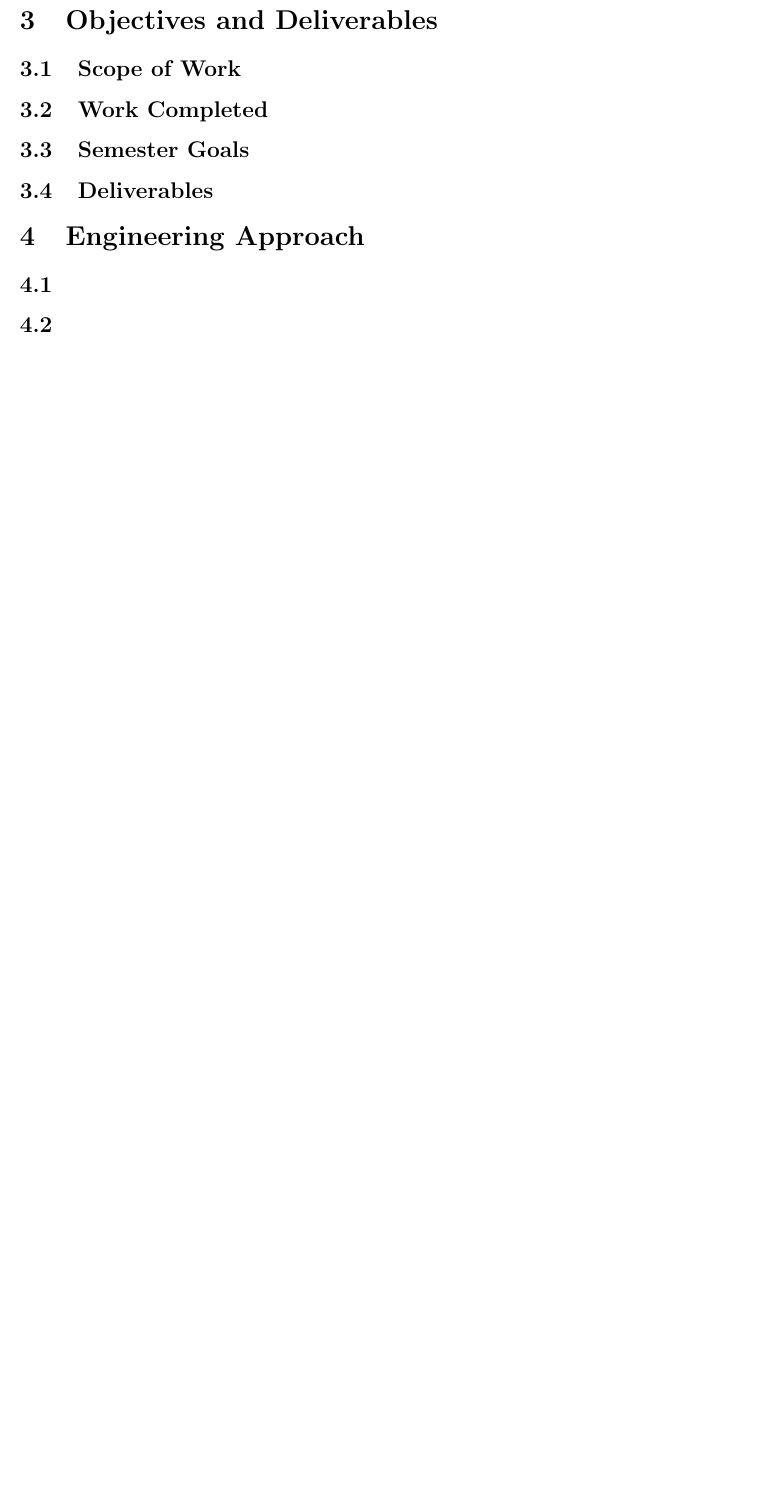
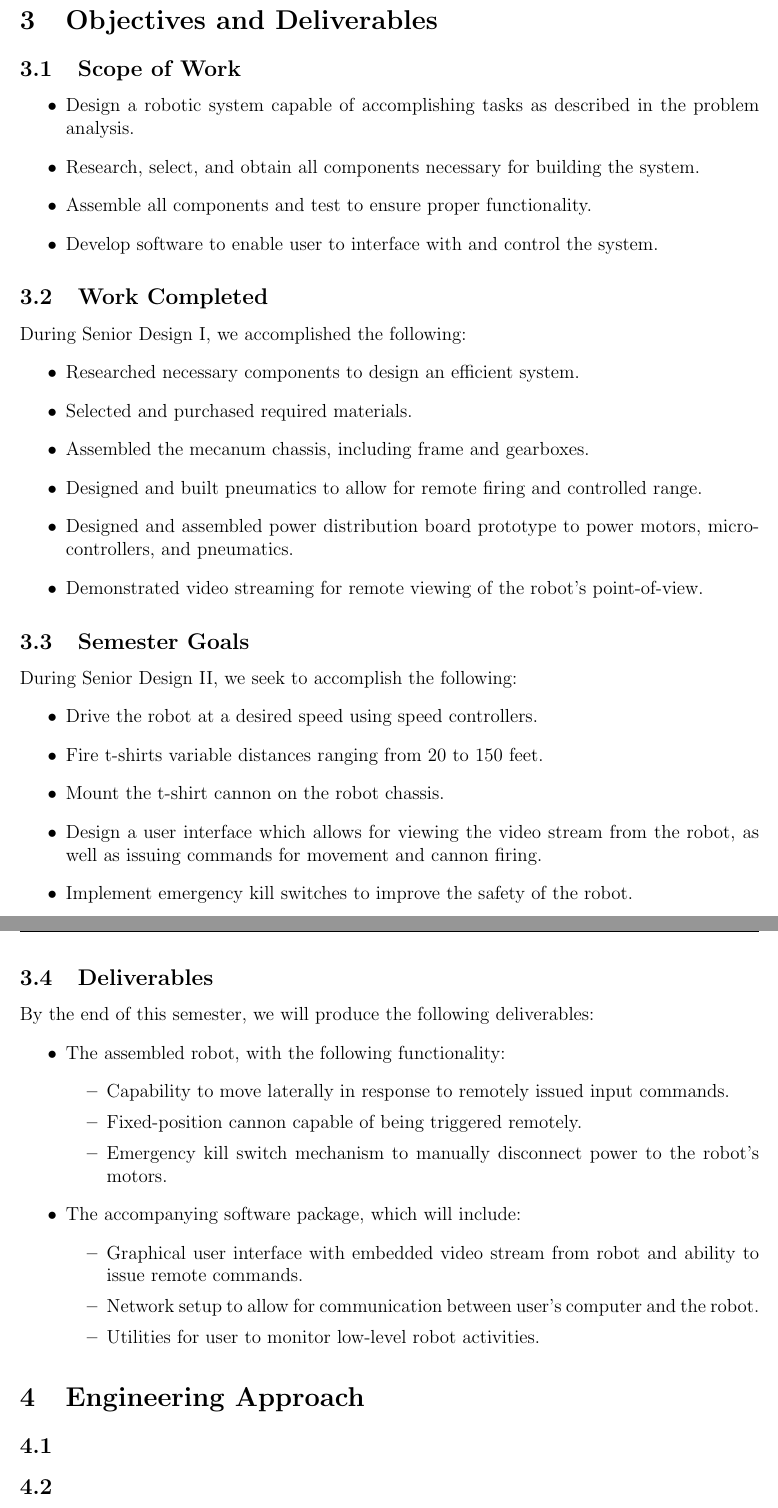
Before and after one commit to cometcannon/tshirt-cannon-robot, a LaTeX document (doc/proposal.tex): part of page 3 of 3 before the commit and two parts of pages 3 and 4 of 4 after it, the two joined at a grey line, cut so that both start at the same text, the shorter picture padded with empty space. Compiled offline with pdfLaTeX.

Commit message:
add section on objectives and deliverables

```diff
--- a/doc/proposal.tex
+++ b/doc/proposal.tex
@@ -32,18 +32,59 @@ The Erik Jonsson School of Engineering often hosts events and sponsors collabora
 \section{Problem Analysis}
 The robot must wirelessly receive and perform velocity and t-shirt launching commands. To perform the commands, the robot must first have a mechanism by which to control its velocity and also a triggering mechanism for the t-shirt launcher. It must have a wireless receiver on-board and a camera for first person view streaming. A central controller should coordinate all robot tasks on-board and a power source for both the t-shirt launching mechanism as well as the components dedicated to maneuvering the robot. The following specifications will solve the problem as thus described:
 \begin{itemize}
-    \item 4-wheel omnidirectional drive
-    \item Pneumatic t-shirt launcher with a shot range between 20 and 150 feet
-    \item Single power source for all electrical components
-    \item Single microcontroller board that includes a microcontroller and a microprocessor for embedded linux and wireless communication
-    \item Highly reconfigurable IP camera
+\item 4-wheel omnidirectional drive
+\item Pneumatic t-shirt launcher with a shot range between 20 and 150 feet
+\item Single power source for all electrical components
+\item Single microcontroller board that includes a microcontroller and a microprocessor for embedded linux and wireless communication
+\item Highly reconfigurable IP camera
 \end{itemize}
 
 \section{Objectives and Deliverables}
 \subsection{Scope of Work}
+\begin{itemize}
+\item Design a robotic system capable of accomplishing tasks as described in the problem analysis.
+\item Research, select, and obtain all components necessary for building the system.
+\item Assemble all components and test to ensure proper functionality.
+\item Develop software to enable user to interface with and control the system.
+\end{itemize}
+
 \subsection{Work Completed}
+During Senior Design I, we accomplished the following:
+\begin{itemize}
+\item Researched necessary components to design an efficient system.
+\item Selected and purchased required materials.
+\item Assembled the mecanum chassis, including frame and gearboxes.
+\item Designed and built pneumatics to allow for remote firing and controlled range.
+\item Designed and assembled power distribution board prototype to power motors, microcontrollers, and pneumatics.
+\item Demonstrated video streaming for remote viewing of the robot's point-of-view.
+\end{itemize}
+
 \subsection{Semester Goals}
+During Senior Design II, we seek to accomplish the following:
+\begin{itemize}
+\item Drive the robot at a desired speed using speed controllers.
+\item Fire t-shirts variable distances ranging from 20 to 150 feet.
+\item Mount the t-shirt cannon on the robot chassis.
+\item Design a user interface which allows for viewing the video stream from the robot, as well as issuing commands for movement and cannon firing.
+\item Implement emergency kill switches to improve the safety of the robot.
+\end{itemize}
+
 \subsection{Deliverables}
+By the end of this semester, we will produce the following deliverables:
+\begin{itemize}
+\item The assembled robot, with the following functionality:
+  \begin{itemize}
+  \item Capability to move laterally in response to remotely issued input commands.
+  \item Fixed-position cannon capable of being triggered remotely.
+  \item Emergency kill switch mechanism to manually disconnect power to the robot's motors.
+  \end{itemize}
+\item The accompanying software package, which will include:
+  \begin{itemize}
+  \item Graphical user interface with embedded video stream from robot and ability to issue remote commands.
+  \item Network setup to allow for communication between user's computer and the robot.
+  \item Utilities for user to monitor low-level robot activities.
+  \end{itemize}
+\end{itemize}
 
 \section{Engineering Approach}
 \subsection{} %add whatever section names you need to describe each aspect of the project. Sensors, Microcontrollers, Software are examples.
```
